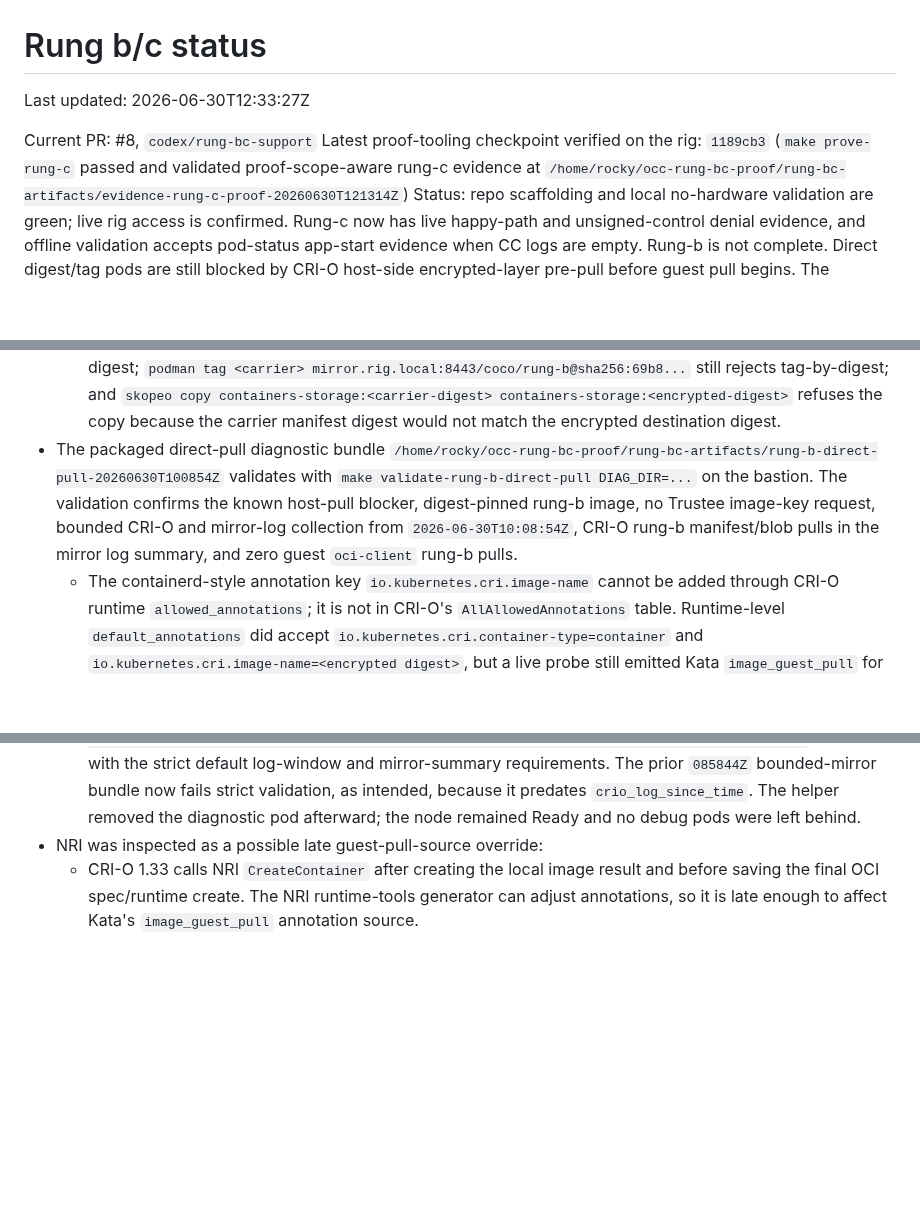
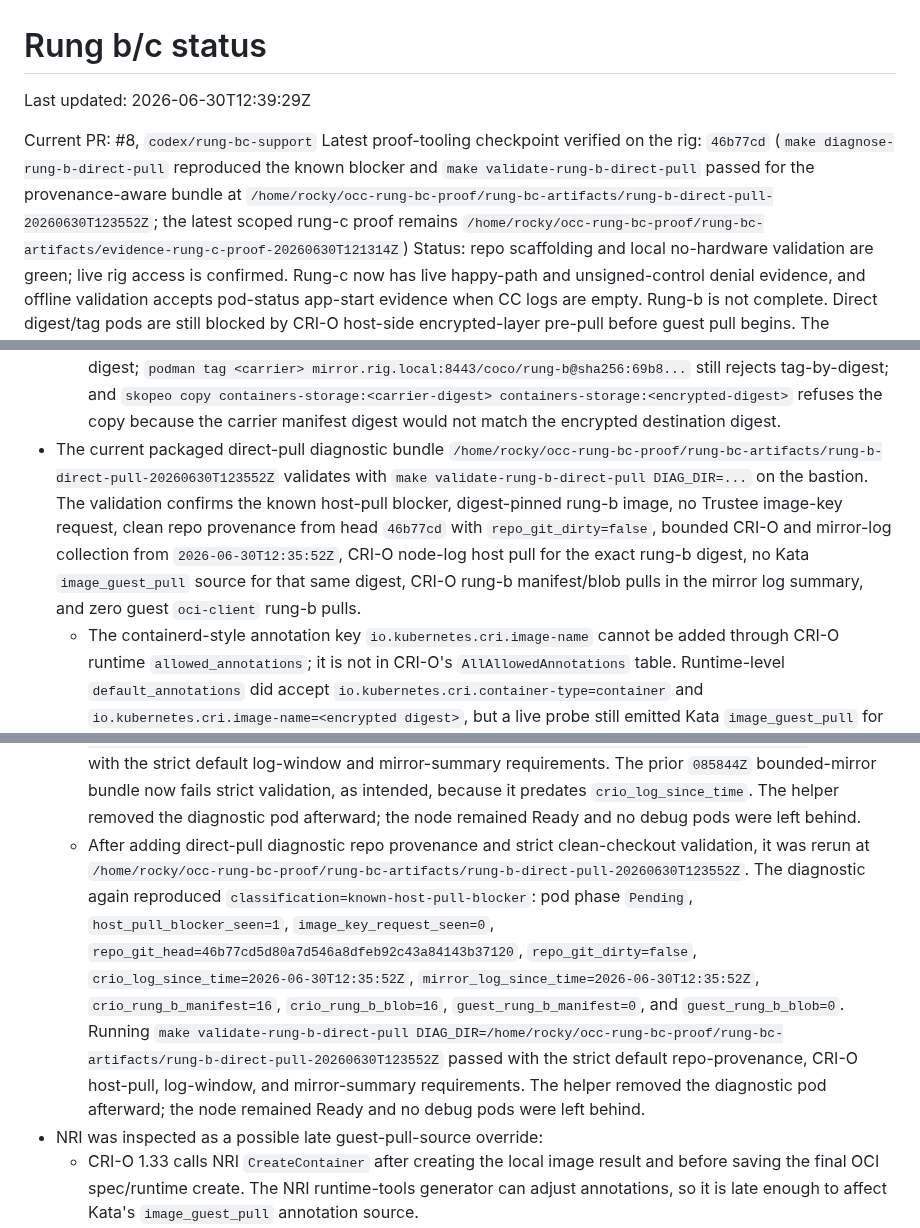
Before and after one commit to shpwrck/openshift-confidential-containers, a Markdown page: docs/runbooks/rung-bc-status.md, 3 parts joined by grey strips. Rendered like a GitHub page; blank space fills up the shorter version.

Commit message:
docs(coco): record provenance direct-pull diagnostic

```diff
--- a/docs/runbooks/rung-bc-status.md
+++ b/docs/runbooks/rung-bc-status.md
@@ -1,10 +1,13 @@
 # Rung b/c status
 
-Last updated: 2026-06-30T12:33:27Z
+Last updated: 2026-06-30T12:39:29Z
 
 Current PR: #8, `codex/rung-bc-support`
-Latest proof-tooling checkpoint verified on the rig: `1189cb3` (`make prove-rung-c` passed and
-validated proof-scope-aware rung-c evidence at
+Latest proof-tooling checkpoint verified on the rig: `46b77cd` (`make diagnose-rung-b-direct-pull`
+reproduced the known blocker and `make validate-rung-b-direct-pull` passed for the
+provenance-aware bundle at
+`/home/rocky/occ-rung-bc-proof/rung-bc-artifacts/rung-b-direct-pull-20260630T123552Z`; the latest
+scoped rung-c proof remains
 `/home/rocky/occ-rung-bc-proof/rung-bc-artifacts/evidence-rung-c-proof-20260630T121314Z`)
 Status: repo scaffolding and local no-hardware validation are green; live rig access is confirmed.
 Rung-c now has live happy-path and unsigned-control denial evidence, and offline validation accepts
@@ -309,12 +312,14 @@ Live rig check on 2026-06-30:
     still rejects tag-by-digest; and `skopeo copy containers-storage:<carrier-digest>
     containers-storage:<encrypted-digest>` refuses the copy because the carrier manifest digest
     would not match the encrypted destination digest.
-- The packaged direct-pull diagnostic bundle
-  `/home/rocky/occ-rung-bc-proof/rung-bc-artifacts/rung-b-direct-pull-20260630T100854Z` validates
+- The current packaged direct-pull diagnostic bundle
+  `/home/rocky/occ-rung-bc-proof/rung-bc-artifacts/rung-b-direct-pull-20260630T123552Z` validates
   with `make validate-rung-b-direct-pull DIAG_DIR=...` on the bastion. The validation confirms the
-  known host-pull blocker, digest-pinned rung-b image, no Trustee image-key request, bounded
-  CRI-O and mirror-log collection from `2026-06-30T10:08:54Z`, CRI-O rung-b manifest/blob pulls
-  in the mirror log summary, and zero guest `oci-client` rung-b pulls.
+  known host-pull blocker, digest-pinned rung-b image, no Trustee image-key request, clean repo
+  provenance from head `46b77cd` with `repo_git_dirty=false`, bounded CRI-O and mirror-log
+  collection from `2026-06-30T12:35:52Z`, CRI-O node-log host pull for the exact rung-b digest,
+  no Kata `image_guest_pull` source for that same digest, CRI-O rung-b manifest/blob pulls in the
+  mirror log summary, and zero guest `oci-client` rung-b pulls.
   - The containerd-style annotation key `io.kubernetes.cri.image-name` cannot be added through
     CRI-O runtime `allowed_annotations`; it is not in CRI-O's `AllAllowedAnnotations` table.
     Runtime-level `default_annotations` did accept
@@ -393,6 +398,20 @@ Live rig check on 2026-06-30:
     `085844Z` bounded-mirror bundle now fails strict validation, as intended, because it predates
     `crio_log_since_time`. The helper removed the diagnostic pod afterward; the node remained
     Ready and no debug pods were left behind.
+  - After adding direct-pull diagnostic repo provenance and strict clean-checkout validation, it
+    was rerun at
+    `/home/rocky/occ-rung-bc-proof/rung-bc-artifacts/rung-b-direct-pull-20260630T123552Z`.
+    The diagnostic again reproduced `classification=known-host-pull-blocker`: pod phase
+    `Pending`, `host_pull_blocker_seen=1`, `image_key_request_seen=0`,
+    `repo_git_head=46b77cd5d80a7d546a8dfeb92c43a84143b37120`,
+    `repo_git_dirty=false`, `crio_log_since_time=2026-06-30T12:35:52Z`,
+    `mirror_log_since_time=2026-06-30T12:35:52Z`, `crio_rung_b_manifest=16`,
+    `crio_rung_b_blob=16`, `guest_rung_b_manifest=0`, and `guest_rung_b_blob=0`.
+    Running
+    `make validate-rung-b-direct-pull DIAG_DIR=/home/rocky/occ-rung-bc-proof/rung-bc-artifacts/rung-b-direct-pull-20260630T123552Z`
+    passed with the strict default repo-provenance, CRI-O host-pull, log-window, and
+    mirror-summary requirements. The helper removed the diagnostic pod afterward; the node
+    remained Ready and no debug pods were left behind.
 - NRI was inspected as a possible late guest-pull-source override:
   - CRI-O 1.33 calls NRI `CreateContainer` after creating the local image result and before saving
     the final OCI spec/runtime create. The NRI runtime-tools generator can adjust annotations, so
```
